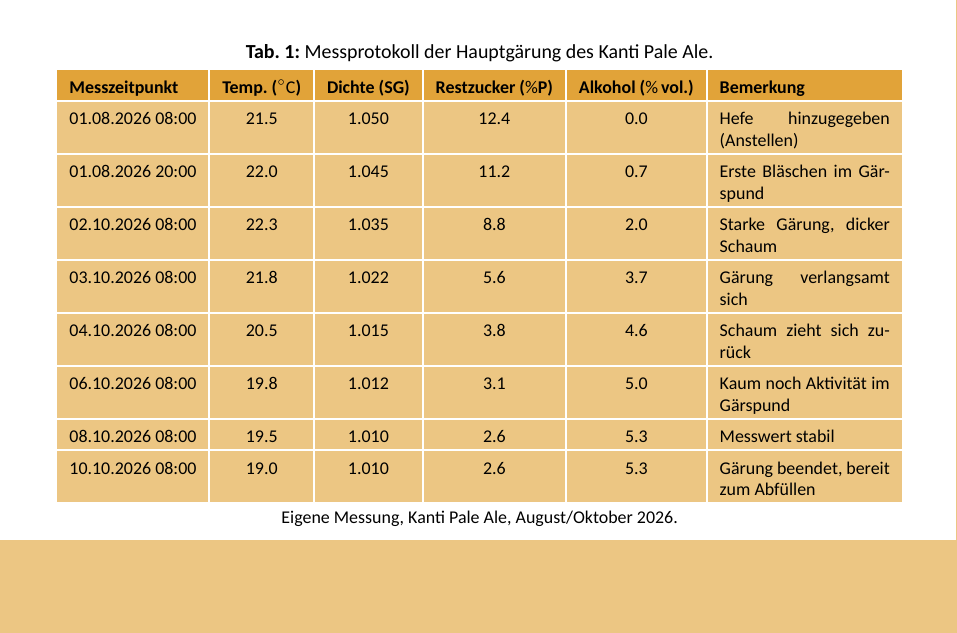
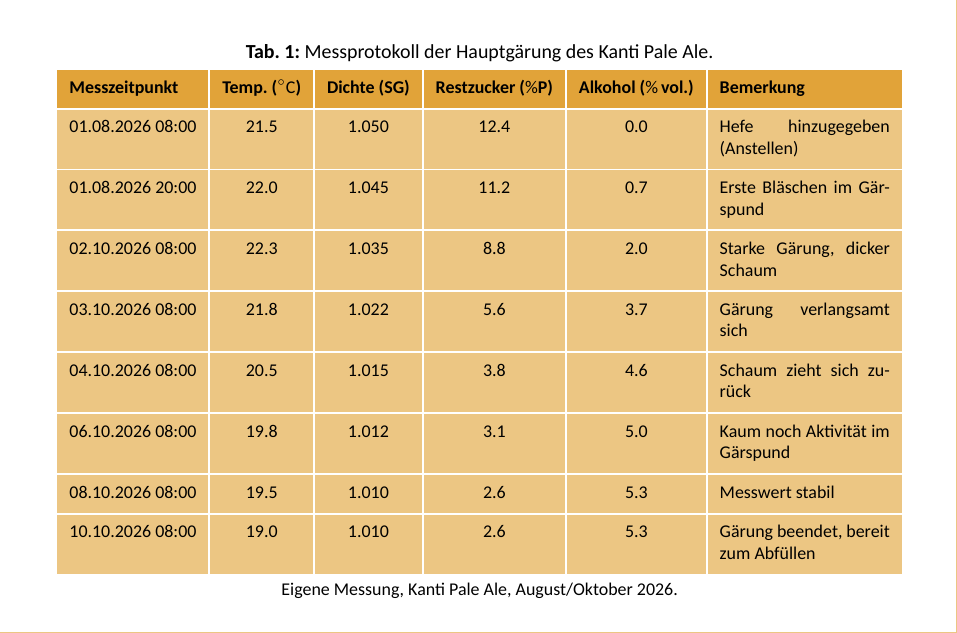
Before and after one commit to koenig-hub/probearbeit-bier, a LaTeX thesis (main.tex, which reads kapitel/04-resultate.tex): part of page 7 of 13, cut so that both start at the same text, the shorter picture padded with empty space. Compiled offline with XeLaTeX.

Commit message:
Zellenpadding oben/unten optisch angleichen
Bisher wurde die Strut-Tiefe auf die (grössere) Strut-Höhe angeglichen,
was den Abstand unterhalb des Texts doppelt so gross wirken liess, da
Unterlängen viel kürzer sind als Oberlängen. Stattdessen erhält die
Tiefe nun denselben absoluten Zuwachs wie die Höhe (+4pt), das wirkt
oben/unten ausgeglichen.

Co-Authored-By: Claude Sonnet 5 <noreply@anthropic.com>

```diff
--- a/kapitel/04-resultate.tex
+++ b/kapitel/04-resultate.tex
@@ -39,10 +39,19 @@ täglich protokollierten Messwerte.
   % Trennlinien zwischen allen Zellen (border-collapse-Optik), Kopfzeile
   % orange (bierheaderbg) mit schwarzer Schrift, Datenzeilen beige
   % (bierrowbg). Farben in preamble.tex definiert. extrarowheight sorgt
-  % für mehr Abstand ober-/unterhalb des Zelltexts (auch bei mehrzeiligen
-  % Bemerkung-Zellen, im Gegensatz zu \arraystretch).
+  % für mehr Abstand oberhalb des Zelltexts (auch bei mehrzeiligen
+  % Bemerkung-Zellen, im Gegensatz zu \arraystretch); da \extrarowheight
+  % nur die Höhe (nicht die Tiefe) des Zeilenstruts vergrössert, wird die
+  % Strut-Tiefe hier zusätzlich manuell um denselben Betrag erhöht (nicht
+  % auf die Höhe angeglichen -- das liess den unteren Abstand doppelt so
+  % gross wirken, weil Buchstaben-Unterlängen viel kürzer sind als
+  % Oberlängen), damit oben und unten optisch gleich viel Luft bleibt.
   {\arrayrulecolor{white}\setlength{\arrayrulewidth}{1pt}%
   \setlength{\extrarowheight}{4pt}%
+  \dimen0=\ht\strutbox
+  \dimen2=\dp\strutbox
+  \setbox\strutbox\hbox{\vrule height\dimen0
+    depth\dimexpr\dimen2+\extrarowheight\relax width0pt}%
   \pgfplotstabletypeset[
     columns={Messzeitpunkt,Temperatur_Celsius,Spezifisches_Gewicht_SG,%
       Restzucker_Plato,Alkoholgehalt_Vol_Prozent,Bemerkung},
```
